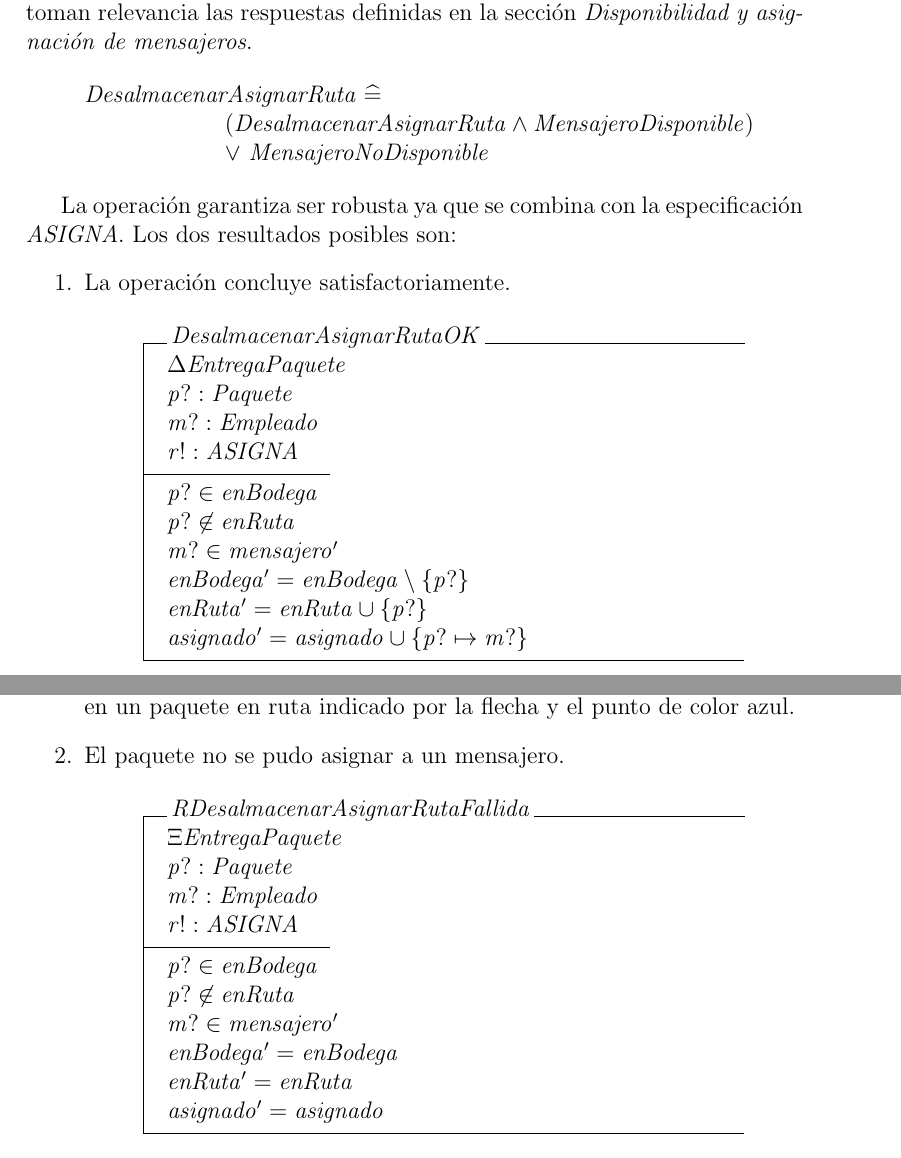
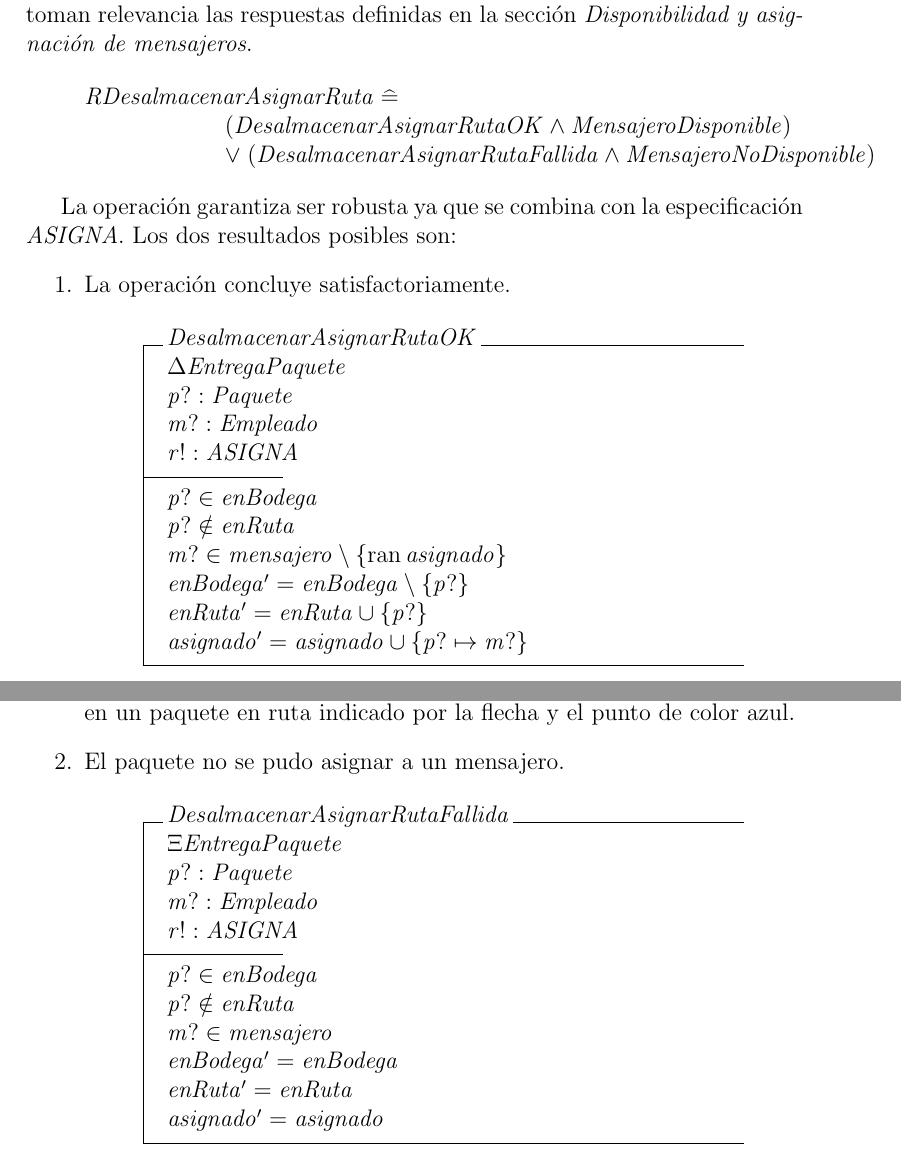
Before and after one commit to rkrdoCR/IngSoft_Z_Specification, a LaTeX document (IngSoft.tex): two parts of pages 9 and 10 of 13, joined at a grey line, cut so that both start at the same text. Compiled offline with pdfLaTeX.

Commit message:
updated code

```diff
--- a/IngSoft.tex
+++ b/IngSoft.tex
@@ -1,17 +1,14 @@
-\documentclass[12pt,a4paper,zed]{article}
+\documentclass[12pt,a4paper]{article}
+\usepackage{zed-csp}
 \usepackage{graphicx}
 \graphicspath{{images/}}
-%\setcounter{secnumdepth}{0}
 \usepackage[utf8]{inputenc}
 \usepackage[spanish]{babel}
-\usepackage{wrapfig}
 \usepackage{float}
-\usepackage{oz, amsfonts}
 \usepackage{fancyhdr}
 \usepackage{tikz}
 \usetikzlibrary{shapes,arrows}
 \usetikzlibrary{matrix}
-\usepackage{amssymb}
 
 \tikzstyle{line} = [draw, -latex']
 
@@ -27,10 +24,6 @@
 %% Comandos
 \renewcommand{\familydefault}{\rmdefault}
 \renewcommand*{\defs}{\mathrel{\widehat{=}}}
-\newcommand*{\LET}{LET}
-\newcommand*{\IF}{\textbf{IF}}
-\newcommand*{\THEN}{\textbf{THEN}}
-\newcommand*{\ELSE}{\textbf{ELSE}}
 
 \title{Entrega de paquetes. Bodegaje y entrega al comprador.\\Especificación en Z.}
 %%
@@ -342,11 +336,9 @@ La operación \textit{DesalmacenarAsignarRuta} permite tomar los paquetes de la
 
 \indent El resultado de esta operación esta vinculado a la disponibilidad de los mensajeros y puede arrojar dos resultados diferentes. En este punto es que toman relevancia las respuestas definidas en la sección \textit{Disponibilidad y asignación de mensajeros}.
 
-\begin{zed}
-DesalmacenarAsignarRuta\defs\\
-\t3 (DesalmacenarAsignarRuta \wedge MensajeroDisponible)\\
-\t3 \vee ~MensajeroNoDisponible
-\end{zed}
+\[ RDesalmacenarAsignarRuta \defs\\
+\t3 (DesalmacenarAsignarRutaOK \wedge MensajeroDisponible)\\
+\t3 \lor (DesalmacenarAsignarRutaFallida \wedge MensajeroNoDisponible) \]
 
 La operación garantiza ser robusta ya que se combina con la especificación \textit{ASIGNA}. Los dos resultados posibles son:
 \begin{enumerate}
@@ -360,7 +352,7 @@ r! : ASIGNA
 \where
 p? \in enBodega\\
 p? \notin  enRuta\\
-m? \in mensajero'\\
+m? \in mensajero \setminus \{\ran asignado\}\\
 enBodega' = enBodega \setminus \{p?\}\\
 enRuta' = enRuta \cup \{p?\}\\
 asignado' = asignado \cup \{p? \mapsto m?\}
@@ -409,7 +401,7 @@ Dentro del universo de paquetes los puntos de color verde representan los paquet
 
 \item El paquete no se pudo asignar a un mensajero.
 
-\begin{schema}{RDesalmacenarAsignarRutaFallida}
+\begin{schema}{DesalmacenarAsignarRutaFallida}
 \Xi EntregaPaquete\\
 p? : Paquete\\
 m? : Empleado\\
@@ -417,7 +409,7 @@ r! : ASIGNA
 \where
 p? \in enBodega\\
 p? \notin  enRuta\\
-m? \in mensajero'\\
+m? \in mensajero\\
 enBodega' = enBodega\\
 enRuta' = enRuta\\
 asignado' = asignado
```
Also changed, not shown: IngSoft.tex (7 more changed lines).
